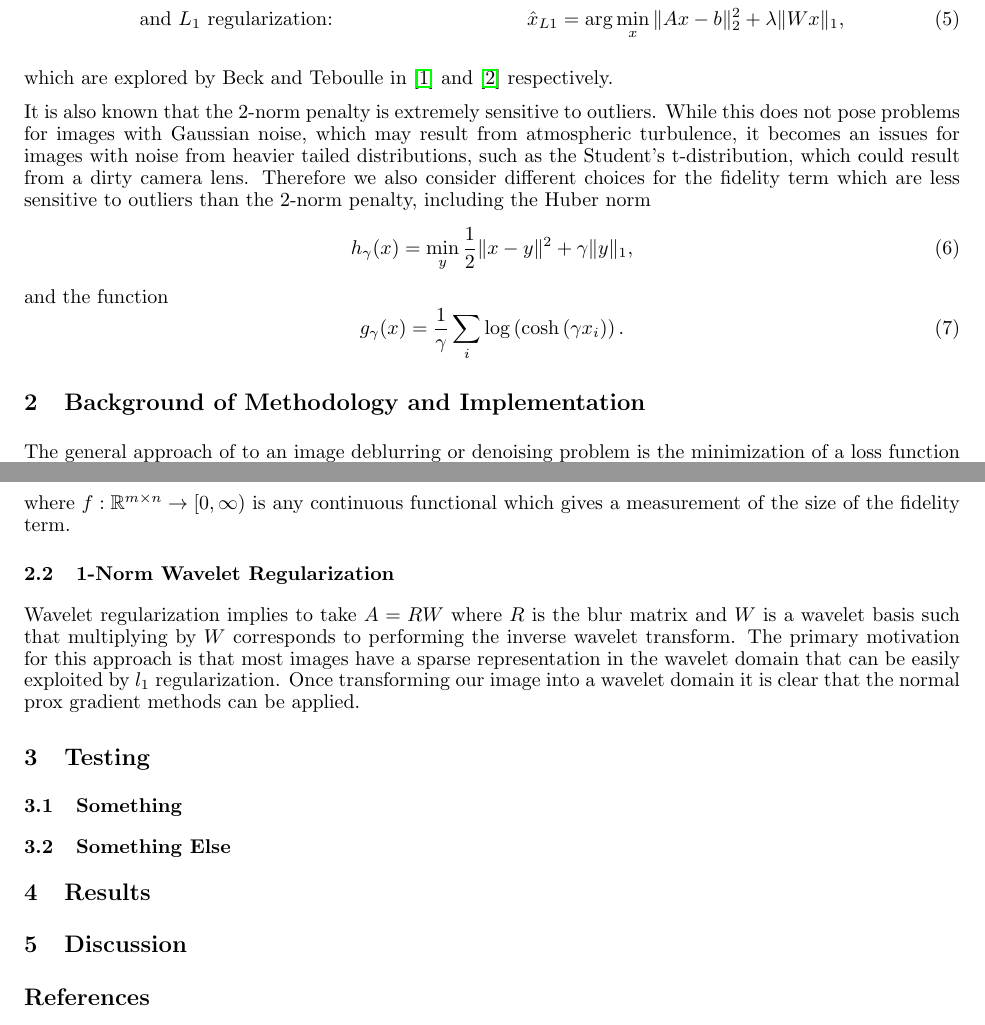
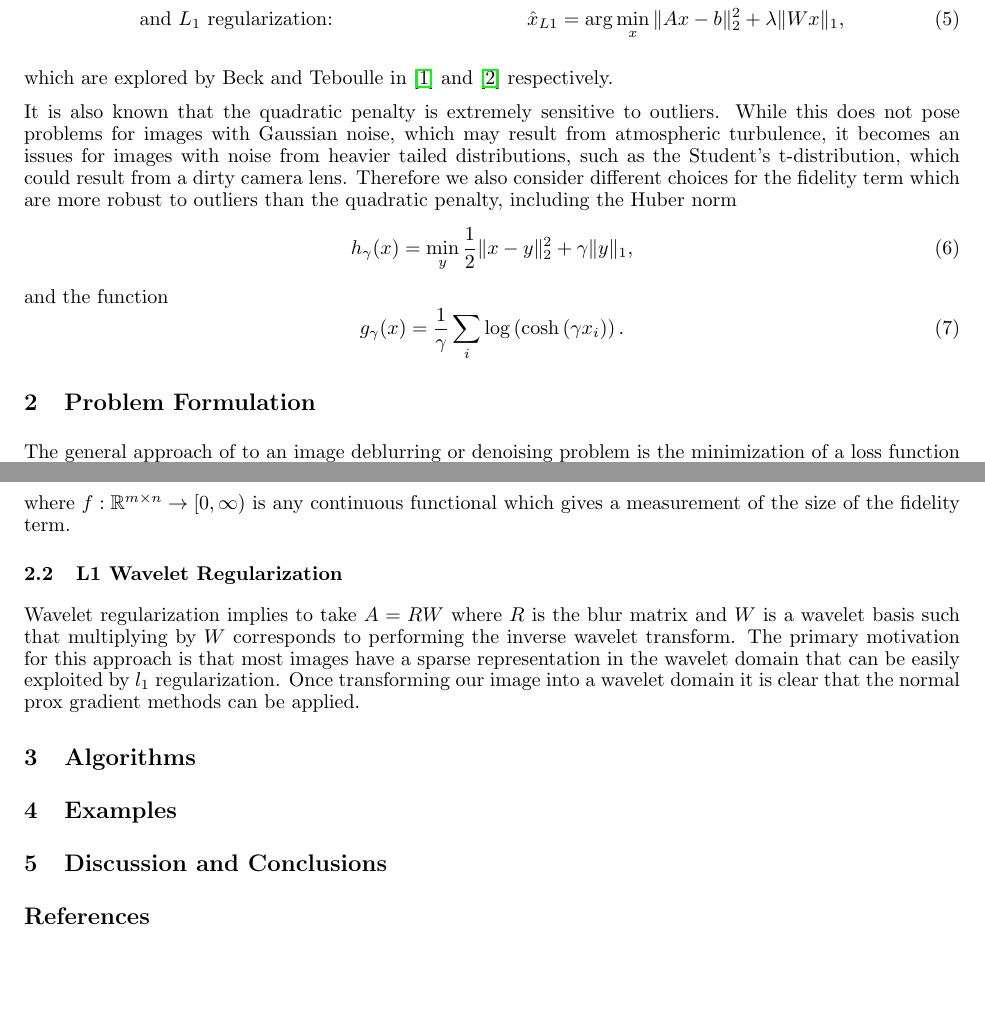
Before and after one commit to rpm4real/de_noise-blur, a LaTeX document (report/report.tex): two parts of pages 2 and 3 of 3, joined at a grey line, cut so that both start at the same text, the shorter picture padded with empty space. Compiled offline with pdfLaTeX.

Commit message:
changed section titles

```diff
--- a/report/report.tex
+++ b/report/report.tex
@@ -69,18 +71,17 @@ where the parameter $\lambda > 0$ is chosen to balance the tradeoff between fide
 
 which are explored by Beck and Teboulle in \cite{TV} and \cite{FISTA} respectively.
 
-It is also known that the 2-norm penalty is extremely sensitive to outliers. While this does not pose problems for images with Gaussian noise, which may result from atmospheric turbulence, it becomes an issues for images with noise from heavier tailed distributions, such as the Student's t-distribution, which could result from a dirty camera lens. Therefore we also consider different choices for the fidelity term which are less sensitive to outliers than the 2-norm penalty, including the Huber norm
+It is also known that the quadratic penalty is extremely sensitive to outliers. While this does not pose problems for images with Gaussian noise, which may result from atmospheric turbulence, it becomes an issues for images with noise from heavier tailed distributions, such as the Student's t-distribution, which could result from a dirty camera lens. Therefore we also consider different choices for the fidelity term which are more robust to outliers than the quadratic penalty, including the Huber norm
 \begin{equation}
-h_{\gamma}(x) = \min_y \frac{1}{2} \| x - y \|^2 + \gamma \| y \|_1,
+h_{\gamma}(x) = \min_y \frac{1}{2} \| x - y \|_2^2 + \gamma \| y \|_1,
 \end{equation}
 and the function
 \begin{equation}
 g_{\gamma}(x) = \frac{1}{\gamma} \sum_i \log\left(\cosh\left(\gamma x_i\right)\right).
 \end{equation}
 
-
-% Background
-\section{Background of Methodology and Implementation}
+% Problem Formulation
+\section{Problem Formulation}
 The general approach of to an image deblurring or denoising problem is the minimization of a loss function of the form \cite{DeblurBook}
 \begin{equation} \label{general}
  \min_x f(\mathcal{A}(x) -b) + g(x),
@@ -128,23 +129,18 @@ where $f: \R^{m \times n} \rightarrow [0,\infty)$ is any continuous functional w
 
 
 % 1-Norm Wavelet Regularization
-\subsection{1-Norm Wavelet Regularization}
+\subsection{L1 Wavelet Regularization}
 
 Wavelet regularization implies to take $A = RW$ where  $R$ is the blur matrix and  $W$ is a wavelet basis such that multiplying by $W$ corresponds to performing the inverse wavelet transform. The primary motivation for this approach is that most images have a sparse representation in the wavelet domain that can be easily exploited by $l_1$ regularization. Once transforming our image into a wavelet domain it is clear that the normal prox gradient methods can be applied.
 
+% Algorithms
+\section{Algorithms}
 
-\section{Testing}
+% Examples
+\section{Examples}
 
-\subsection{Something}
-
-
-\subsection{Something Else}
-
-
-
-\section{Results}
-
-\section{Discussion}
+% Discussion
+\section{Discussion and Conclusions}
 
 %\printbibliography[title={Sources}]
 \bibliographystyle{unsrt}
```
Also changed, not shown: report/report.pdf, report/report.tex (2 more changed lines).
